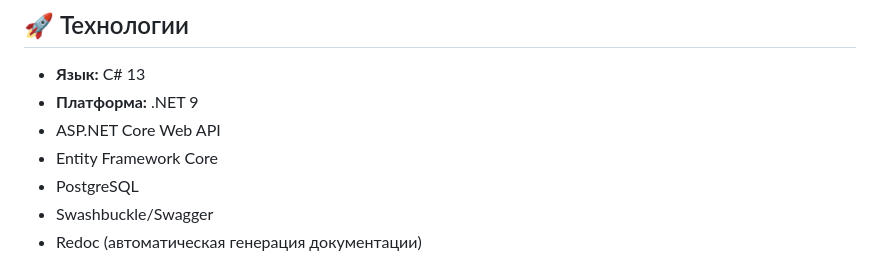
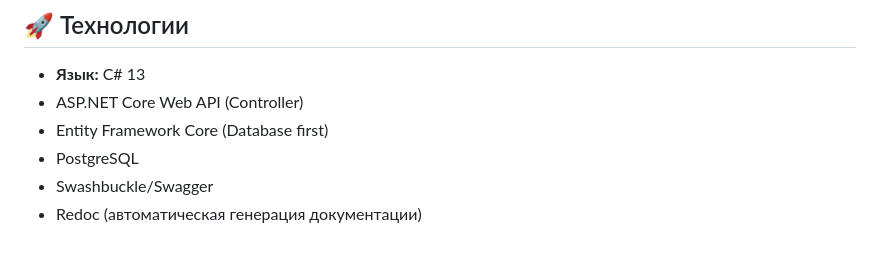
Before and after one commit to a-sharifov/BioGenomTestProject, a Markdown page: README.md, the part around one of its changes. Drawn GitHub-style.

```diff
--- a/README.md
+++ b/README.md
@@ -33,9 +27,8 @@ BioGenomTestProject — тестовый сервис для оценки нут
 ## 🚀 Технологии
 
 - **Язык:** C# 13
-- **Платформа:** .NET 9
-- ASP.NET Core Web API
-- Entity Framework Core
+- ASP.NET Core Web API (Controller)
+- Entity Framework Core (Database first)
 - PostgreSQL
 - Swashbuckle/Swagger
 - Redoc (автоматическая генерация документации)
```
Also changed, not shown: other parts of README.md (+1 -7 lines).
